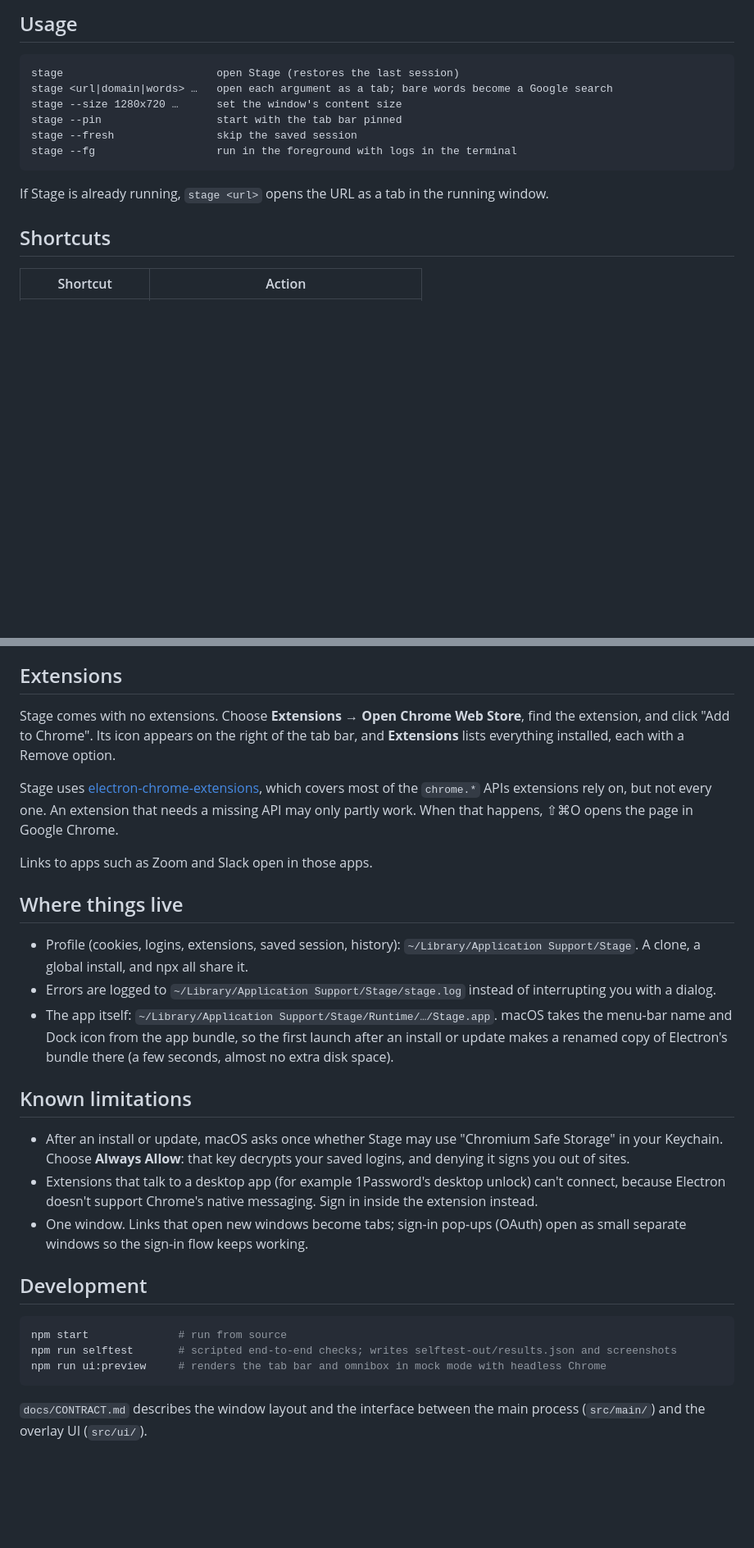
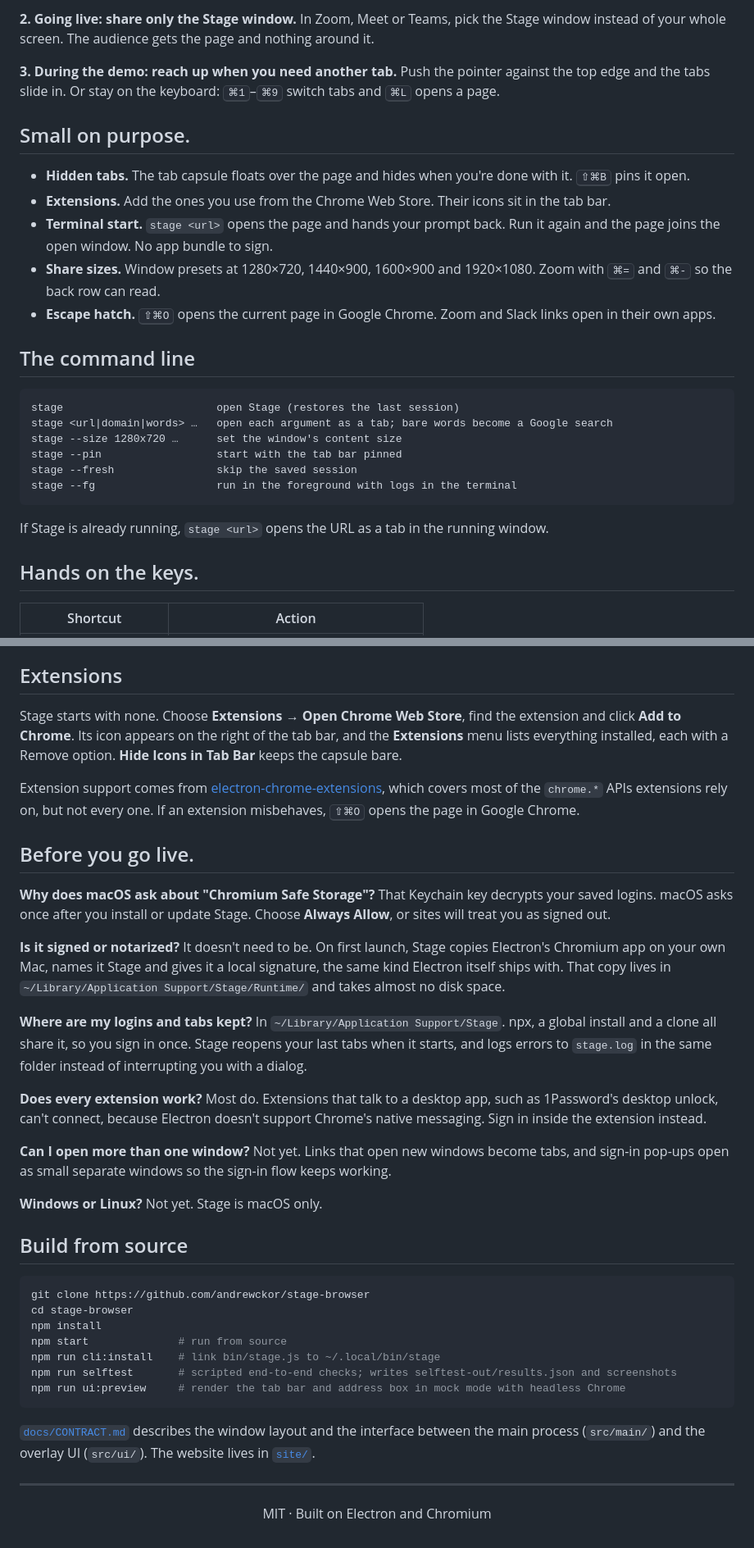
Before and after one commit to andrewckor/stage-browser, a Markdown page: README.md, 2 parts joined by grey strips. Shown at 82% size. Rendered like a GitHub page; blank space fills up the shorter version.

````diff
--- a/README.md
+++ b/README.md
@@ -31,5 +48,17 @@ The first install downloads Electron's Chromium build (about 100 MB).
 
-## Usage
+**2. Going live: share only the Stage window.** In Zoom, Meet or Teams, pick the Stage window instead of your whole screen. The audience gets the page and nothing around it.
+
+**3. During the demo: reach up when you need another tab.** Push the pointer against the top edge and the tabs slide in. Or stay on the keyboard: <kbd>⌘1</kbd>–<kbd>⌘9</kbd> switch tabs and <kbd>⌘L</kbd> opens a page.
+
+## Small on purpose.
+
+- **Hidden tabs.** The tab capsule floats over the page and hides when you're done with it. <kbd>⇧⌘B</kbd> pins it open.
+- **Extensions.** Add the ones you use from the Chrome Web Store. Their icons sit in the tab bar.
+- **Terminal start.** `stage <url>` opens the page and hands your prompt back. Run it again and the page joins the open window. No app bundle to sign.
+- **Share sizes.** Window presets at 1280×720, 1440×900, 1600×900 and 1920×1080. Zoom with <kbd>⌘=</kbd> and <kbd>⌘-</kbd> so the back row can read.
+- **Escape hatch.** <kbd>⇧⌘O</kbd> opens the current page in Google Chrome. Zoom and Slack links open in their own apps.
+
+## The command line
 
 ```
 stage                        open Stage (restores the last session)
@@ -42,7 +71,7 @@ stage --fg                   run in the foreground with logs in the terminal
 
 If Stage is already running, `stage <url>` opens the URL as a tab in the running window.
 
-## Shortcuts
+## Hands on the keys.
 
 | Shortcut | Action |
 | --- | --- |
@@ -63,30 +92,44 @@ In the tab bar, click the active tab to edit its address, middle-click a tab to
 
 ## Extensions
 
-Stage comes with no extensions. Choose **Extensions → Open Chrome Web Store**, find the extension, and click "Add to Chrome". Its icon appears on the right of the tab bar, and **Extensions** lists everything installed, each with a Remove option.
+Stage starts with none. Choose **Extensions → Open Chrome Web Store**, find the extension and click **Add to Chrome**. Its icon appears on the right of the tab bar, and the **Extensions** menu lists everything installed, each with a Remove option. **Hide Icons in Tab Bar** keeps the capsule bare.
 
-Stage uses [electron-chrome-extensions](https://github.com/samuelmaddock/electron-browser-shell/tree/master/packages/electron-chrome-extensions), which covers most of the `chrome.*` APIs extensions rely on, but not every one. An extension that needs a missing API may only partly work. When that happens, ⇧⌘O opens the page in Google Chrome.
+Extension support comes from [electron-chrome-extensions](https://github.com/samuelmaddock/electron-browser-shell/tree/master/packages/electron-chrome-extensions), which covers most of the `chrome.*` APIs extensions rely on, but not every one. If an extension misbehaves, <kbd>⇧⌘O</kbd> opens the page in Google Chrome.
 
-Links to apps such as Zoom and Slack open in those apps.
+## Before you go live.
 
-## Where things live
+**Why does macOS ask about "Chromium Safe Storage"?**
+That Keychain key decrypts your saved logins. macOS asks once after you install or update Stage. Choose **Always Allow**, or sites will treat you as signed out.
 
-- Profile (cookies, logins, extensions, saved session, history): `~/Library/Application Support/Stage`. A clone, a global install, and npx all share it.
-- Errors are logged to `~/Library/Application Support/Stage/stage.log` instead of interrupting you with a dialog.
-- The app itself: `~/Library/Application Support/Stage/Runtime/…/Stage.app`. macOS takes the menu-bar name and Dock icon from the app bundle, so the first launch after an install or update makes a renamed copy of Electron's bundle there (a few seconds, almost no extra disk space).
+**Is it signed or notarized?**
+It doesn't need to be. On first launch, Stage copies Electron's Chromium app on your own Mac, names it Stage and gives it a local signature, the same kind Electron itself ships with. That copy lives in `~/Library/Application Support/Stage/Runtime/` and takes almost no disk space.
 
-## Known limitations
+**Where are my logins and tabs kept?**
+In `~/Library/Application Support/Stage`. npx, a global install and a clone all share it, so you sign in once. Stage reopens your last tabs when it starts, and logs errors to `stage.log` in the same folder instead of interrupting you with a dialog.
 
-- After an install or update, macOS asks once whether Stage may use "Chromium Safe Storage" in your Keychain. Choose **Always Allow**: that key decrypts your saved logins, and denying it signs you out of sites.
-- Extensions that talk to a desktop app (for example 1Password's desktop unlock) can't connect, because Electron doesn't support Chrome's native messaging. Sign in inside the extension instead.
-- One window. Links that open new windows become tabs; sign-in pop-ups (OAuth) open as small separate windows so the sign-in flow keeps working.
+**Does every extension work?**
+Most do. Extensions that talk to a desktop app, such as 1Password's desktop unlock, can't connect, because Electron doesn't support Chrome's native messaging. Sign in inside the extension instead.
 
-## Development
+**Can I open more than one window?**
+Not yet. Links that open new windows become tabs, and sign-in pop-ups open as small separate windows so the sign-in flow keeps working.
+
+**Windows or Linux?**
+Not yet. Stage is macOS only.
+
+## Build from source
 
 ```sh
+git clone https://github.com/andrewckor/stage-browser
+cd stage-browser
+npm install
 npm start              # run from source
+npm run cli:install    # link bin/stage.js to ~/.local/bin/stage
 npm run selftest       # scripted end-to-end checks; writes selftest-out/results.json and screenshots
-npm run ui:preview     # renders the tab bar and omnibox in mock mode with headless Chrome
+npm run ui:preview     # render the tab bar and address box in mock mode with headless Chrome
 ```
 
-`docs/CONTRACT.md` describes the window layout and the interface between the main process (`src/main/`) and the overlay UI (`src/ui/`).
+[`docs/CONTRACT.md`](docs/CONTRACT.md) describes the window layout and the interface between the main process (`src/main/`) and the overlay UI (`src/ui/`). The website lives in [`site/`](site/).
+
+---
+
+<p align="center">MIT · Built on Electron and Chromium</p>
````
Also changed, not shown: other parts of README.md (+46 -29 lines), docs/images/stage-window.png (added).
